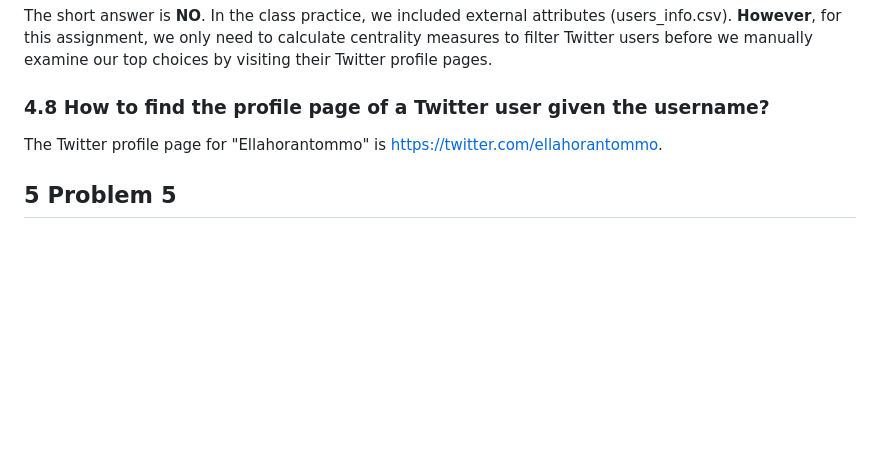
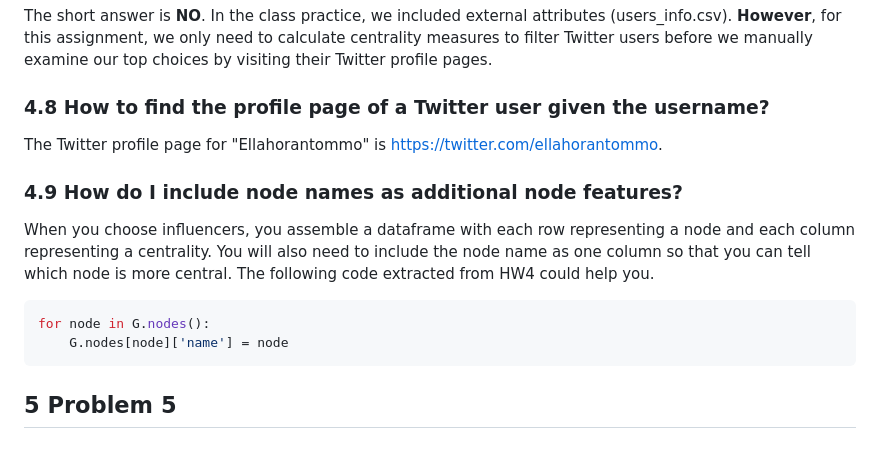
Before and after one commit to tantantan12/itom6219, a Markdown page: Group Project/Group_Project_Guide.md, the part around the change. Rendered like a GitHub page; blank space fills up the shorter version.

````diff
--- a/Group Project/Group_Project_Guide.md
+++ b/Group Project/Group_Project_Guide.md
@@ -169,6 +169,13 @@ In the class practice, we included external attributes (users_info.csv).
 
 The Twitter profile page for "Ellahorantommo" is https://twitter.com/ellahorantommo.
 
+### 4.9 How do I include node names as additional node features?
+When you choose influencers, you assemble a dataframe with each row representing a node and each column representing a centrality. You will also need to include the node name as one column so that you can tell which node is more central. The following code extracted from HW4 could help you.
+```python
+for node in G.nodes():
+    G.nodes[node]['name'] = node
+```
+
 ## 5 Problem 5
 
 ### 5.1 Do we need to run the AB test using Netlify?
````
